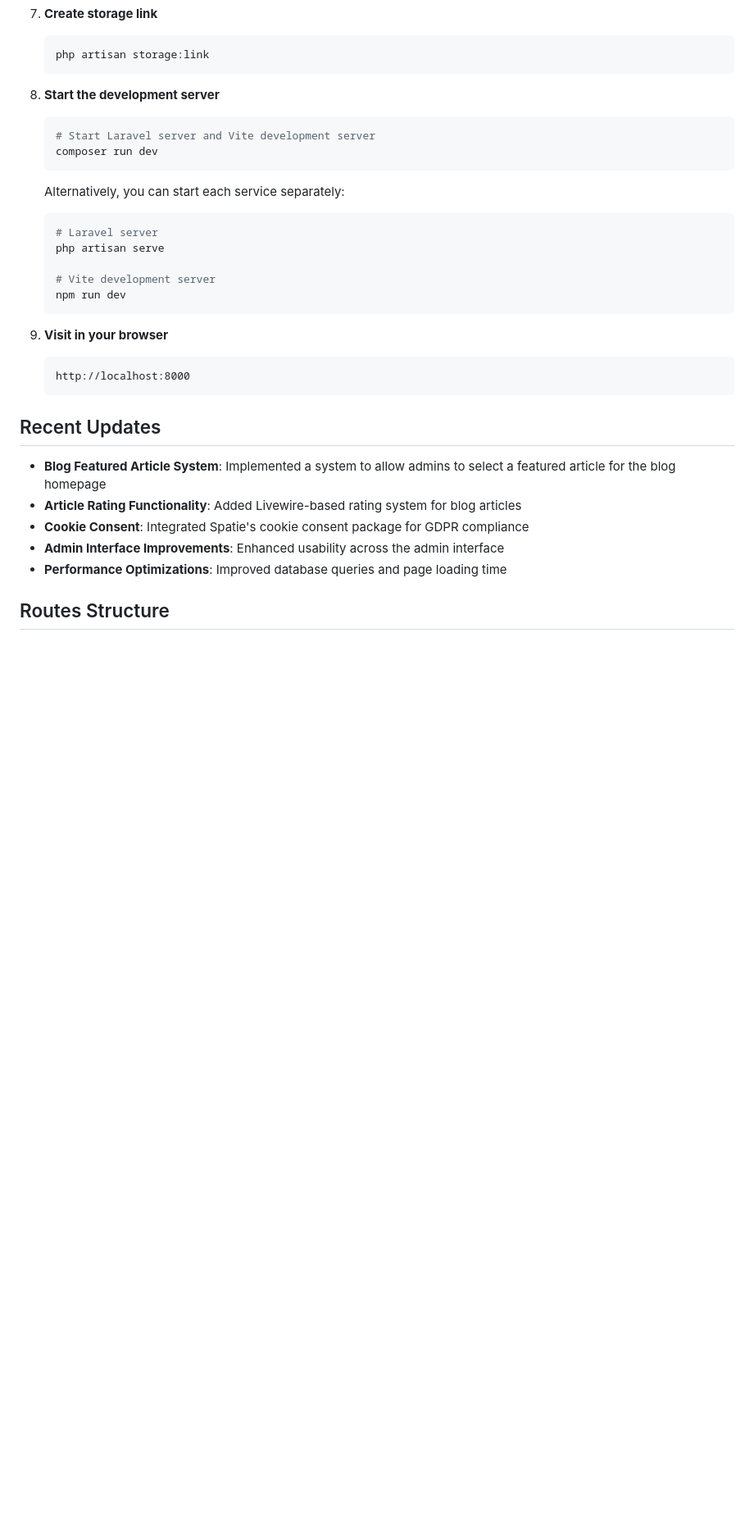
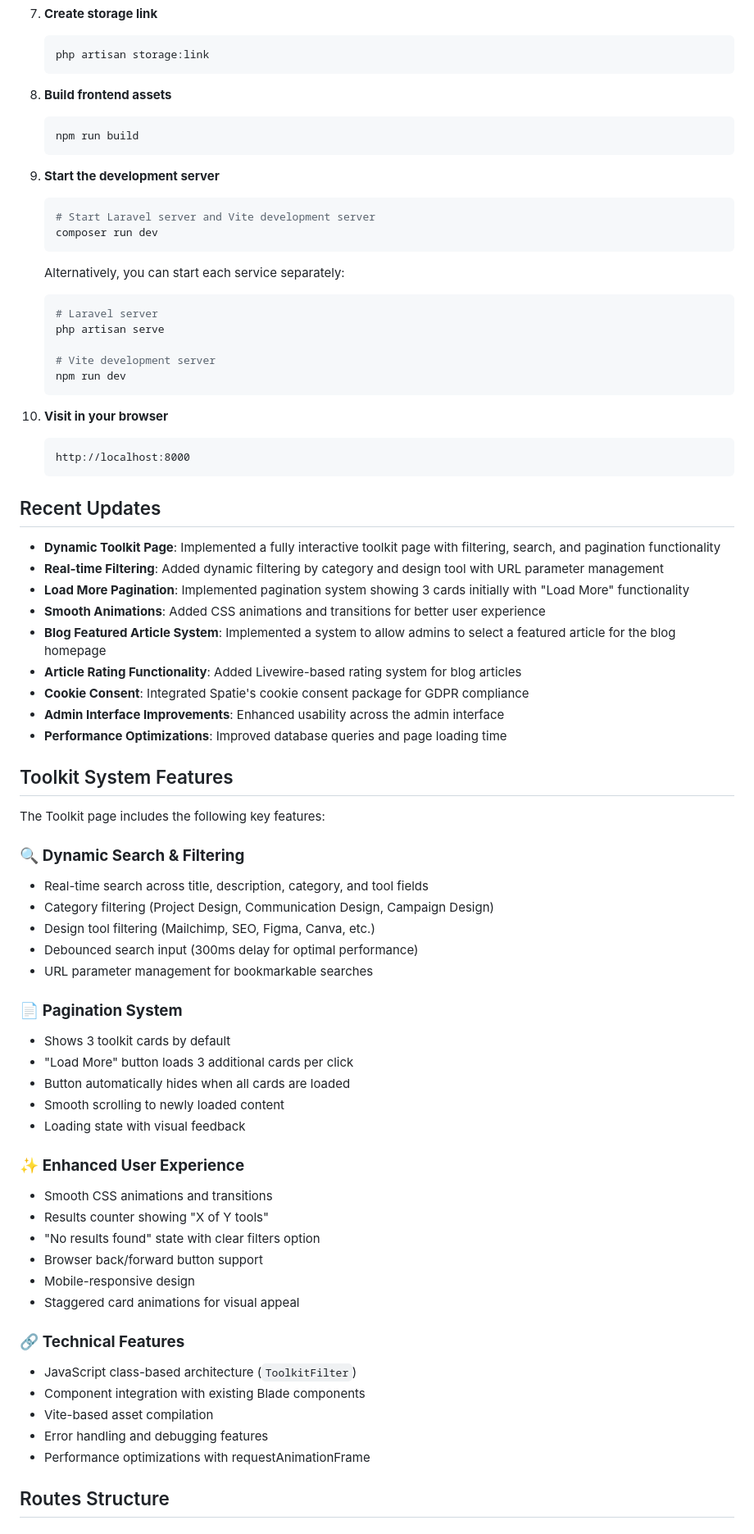
Before and after one commit to Festa-Design-Studio/fds, a Markdown page: README.md, the part around the change printed below. Shown: that part at 82% size. Drawn GitHub-style; blank space fills up the shorter version.

````diff
--- a/README.md
+++ b/README.md
@@ -72,7 +77,12 @@ Festa Design Studio is a design agency website built with Laravel, Blade, and Ta
    php artisan storage:link
    ```
 
-8. **Start the development server**
+8. **Build frontend assets**
+   ```bash
+   npm run build
+   ```
+
+9. **Start the development server**
    ```bash
    # Start Laravel server and Vite development server
    composer run dev
@@ -87,18 +97,55 @@ Festa Design Studio is a design agency website built with Laravel, Blade, and Ta
    npm run dev
    ```
 
-9. **Visit in your browser**
-   ```
-   http://localhost:8000
-   ```
+10. **Visit in your browser**
+    ```
+    http://localhost:8000
+    ```
 
 ## Recent Updates
 
+- **Dynamic Toolkit Page**: Implemented a fully interactive toolkit page with filtering, search, and pagination functionality
+- **Real-time Filtering**: Added dynamic filtering by category and design tool with URL parameter management
+- **Load More Pagination**: Implemented pagination system showing 3 cards initially with "Load More" functionality
+- **Smooth Animations**: Added CSS animations and transitions for better user experience
 - **Blog Featured Article System**: Implemented a system to allow admins to select a featured article for the blog homepage
 - **Article Rating Functionality**: Added Livewire-based rating system for blog articles
 - **Cookie Consent**: Integrated Spatie's cookie consent package for GDPR compliance
 - **Admin Interface Improvements**: Enhanced usability across the admin interface
 - **Performance Optimizations**: Improved database queries and page loading time
+
+## Toolkit System Features
+
+The Toolkit page includes the following key features:
+
+### 🔍 **Dynamic Search & Filtering**
+- Real-time search across title, description, category, and tool fields
+- Category filtering (Project Design, Communication Design, Campaign Design)
+- Design tool filtering (Mailchimp, SEO, Figma, Canva, etc.)
+- Debounced search input (300ms delay for optimal performance)
+- URL parameter management for bookmarkable searches
+
+### 📄 **Pagination System**
+- Shows 3 toolkit cards by default
+- "Load More" button loads 3 additional cards per click
+- Button automatically hides when all cards are loaded
+- Smooth scrolling to newly loaded content
+- Loading state with visual feedback
+
+### ✨ **Enhanced User Experience**
+- Smooth CSS animations and transitions
+- Results counter showing "X of Y tools"
+- "No results found" state with clear filters option
+- Browser back/forward button support
+- Mobile-responsive design
+- Staggered card animations for visual appeal
+
+### 🔗 **Technical Features**
+- JavaScript class-based architecture (`ToolkitFilter`)
+- Component integration with existing Blade components
+- Vite-based asset compilation
+- Error handling and debugging features
+- Performance optimizations with requestAnimationFrame
 
 ## Routes Structure
 
````
Also changed, not shown: other parts of README.md (+91 -4 lines).
